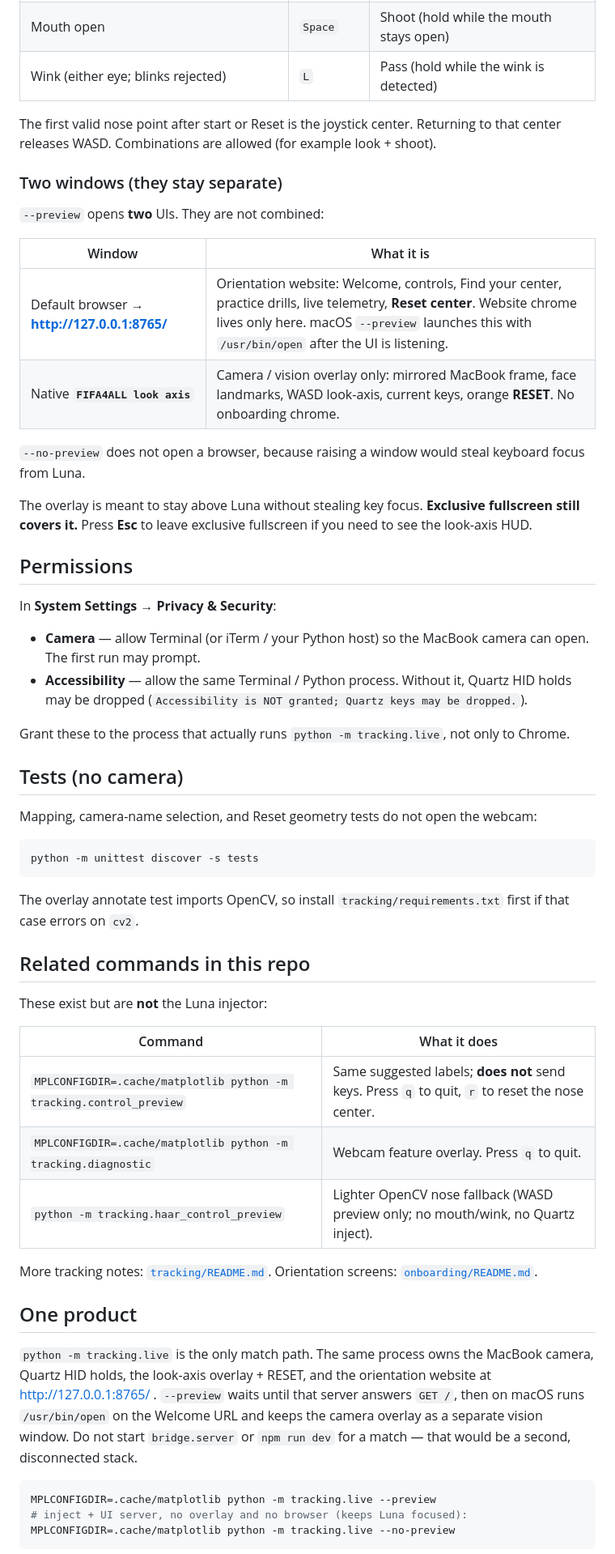
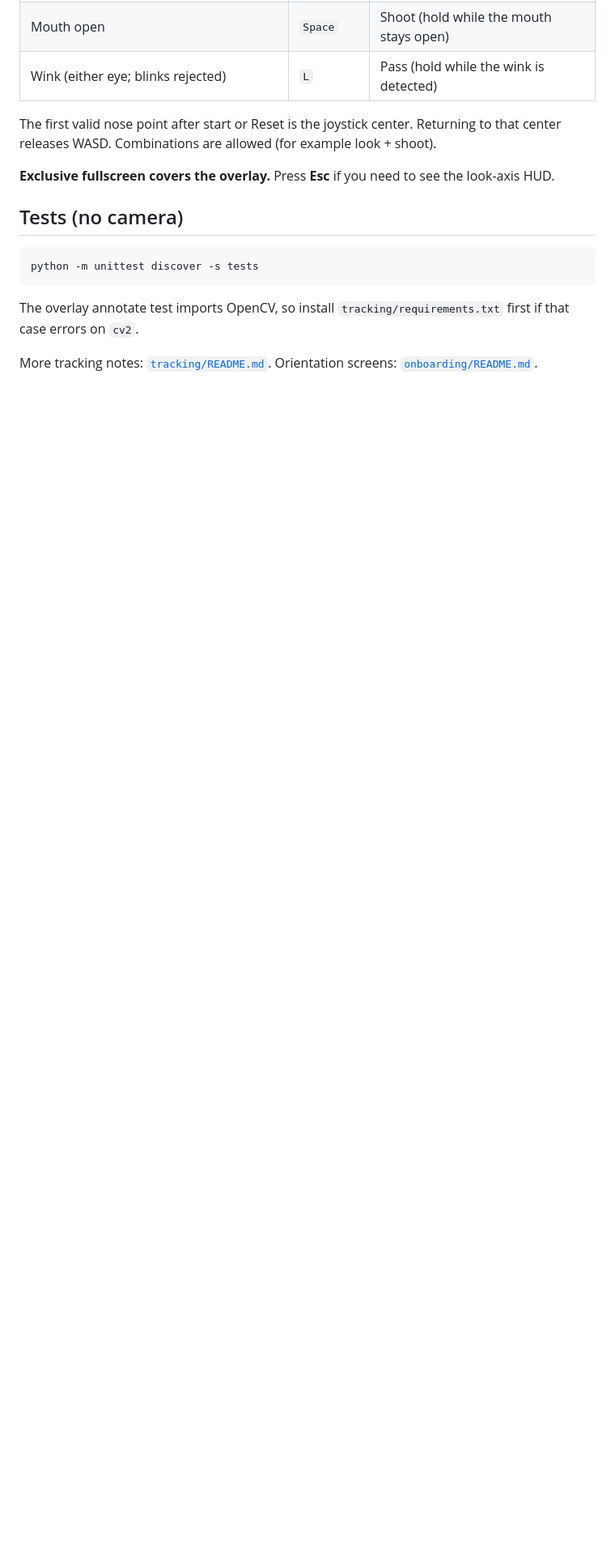
Before and after one commit to vthacks26/FIFA4ALL, a Markdown page: README.md, the part around one of its changes. Shown at 81% size. Rendered like a GitHub page; blank space fills up the shorter version.

````diff
--- a/README.md
+++ b/README.md
@@ -71,31 +92,9 @@ Positioning on the website (SSE) and **RESET / calibrate** stay live for the who
 
 The first valid nose point after start or Reset is the joystick center. Returning to that center releases WASD. Combinations are allowed (for example look + shoot).
 
-### Two windows (they stay separate)
-
-`--preview` opens **two** UIs. They are not combined:
-
-| Window | What it is |
-| --- | --- |
-| Default browser → **http://127.0.0.1:8765/** | Orientation website: Welcome, controls, Find your center, practice drills, live telemetry, **Reset center**. Website chrome lives only here. macOS `--preview` launches this with `/usr/bin/open` after the UI is listening. |
-| Native **`FIFA4ALL look axis`** | Camera / vision overlay only: mirrored MacBook frame, face landmarks, WASD look-axis, current keys, orange **RESET**. No onboarding chrome. |
-
-`--no-preview` does not open a browser, because raising a window would steal keyboard focus from Luna.
-
-The overlay is meant to stay above Luna without stealing key focus. **Exclusive fullscreen still covers it.** Press **Esc** to leave exclusive fullscreen if you need to see the look-axis HUD.
-
-## Permissions
-
-In **System Settings → Privacy & Security**:
-
-- **Camera** — allow Terminal (or iTerm / your Python host) so the MacBook camera can open. The first run may prompt.
-- **Accessibility** — allow the same Terminal / Python process. Without it, Quartz HID holds may be dropped (`Accessibility is NOT granted; Quartz keys may be dropped.`).
-
-Grant these to the process that actually runs `python -m tracking.live`, not only to Chrome.
+**Exclusive fullscreen covers the overlay.** Press **Esc** if you need to see the look-axis HUD.
 
 ## Tests (no camera)
-
-Mapping, camera-name selection, and Reset geometry tests do not open the webcam:
 
 ```bash
 python -m unittest discover -s tests
@@ -103,31 +102,4 @@ python -m unittest discover -s tests
 
 The overlay annotate test imports OpenCV, so install `tracking/requirements.txt` first if that case errors on `cv2`.
 
-## Related commands in this repo
-
-These exist but are **not** the Luna injector:
-
-| Command | What it does |
-| --- | --- |
-| `MPLCONFIGDIR=.cache/matplotlib python -m tracking.control_preview` | Same suggested labels; **does not** send keys. Press `q` to quit, `r` to reset the nose center. |
-| `MPLCONFIGDIR=.cache/matplotlib python -m tracking.diagnostic` | Webcam feature overlay. Press `q` to quit. |
-| `python -m tracking.haar_control_preview` | Lighter OpenCV nose fallback (WASD preview only; no mouth/wink, no Quartz inject). |
-
 More tracking notes: [`tracking/README.md`](tracking/README.md). Orientation screens: [`onboarding/README.md`](onboarding/README.md).
-
-## One product
-
-`python -m tracking.live` is the only match path. The same process owns the
-MacBook camera, Quartz HID holds, the look-axis overlay + RESET, and the
-orientation website at http://127.0.0.1:8765/ . `--preview` waits until that
-server answers `GET /`, then on macOS runs `/usr/bin/open` on the Welcome URL
-and keeps the camera overlay as a separate vision window. Do not start
-`bridge.server` or `npm run dev` for a match — that would be a second,
-disconnected stack.
-
-```bash
-MPLCONFIGDIR=.cache/matplotlib python -m tracking.live --preview
-# inject + UI server, no overlay and no browser (keeps Luna focused):
-MPLCONFIGDIR=.cache/matplotlib python -m tracking.live --no-preview
-```
-
````
Also changed, not shown: other parts of README.md (+57 -56 lines).
